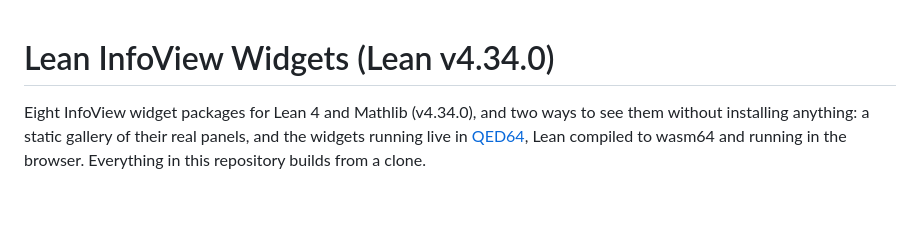
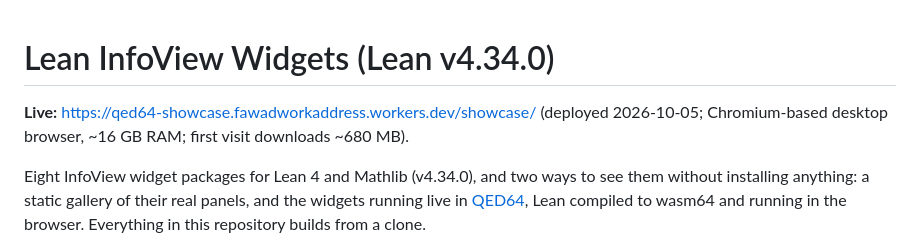
Before and after one commit to FawadHa1der/lean-widgets, a Markdown page: README.md, the part around the change. GitHub-like rendering; blank space fills up the shorter version.

```diff
--- a/README.md
+++ b/README.md
@@ -1,4 +1,6 @@
 # Lean InfoView Widgets (Lean v4.34.0)
+
+**Live:** https://qed64-showcase.fawadworkaddress.workers.dev/showcase/ (deployed 2026-10-05; Chromium-based desktop browser, ~16 GB RAM; first visit downloads ~680 MB).
 
 Eight InfoView widget packages for Lean 4 and Mathlib (v4.34.0), and two ways to see them without installing anything:
 a static gallery of their real panels, and the widgets running live in [QED64](https://github.com/FawadHa1der/QED64),
```
Also changed, not shown: qed64-showcase/docs/DEPLOY-CLOUDFLARE.md (+16 -1 lines), qed64-showcase/docs/DEPLOY.md (+2 -2 lines).
